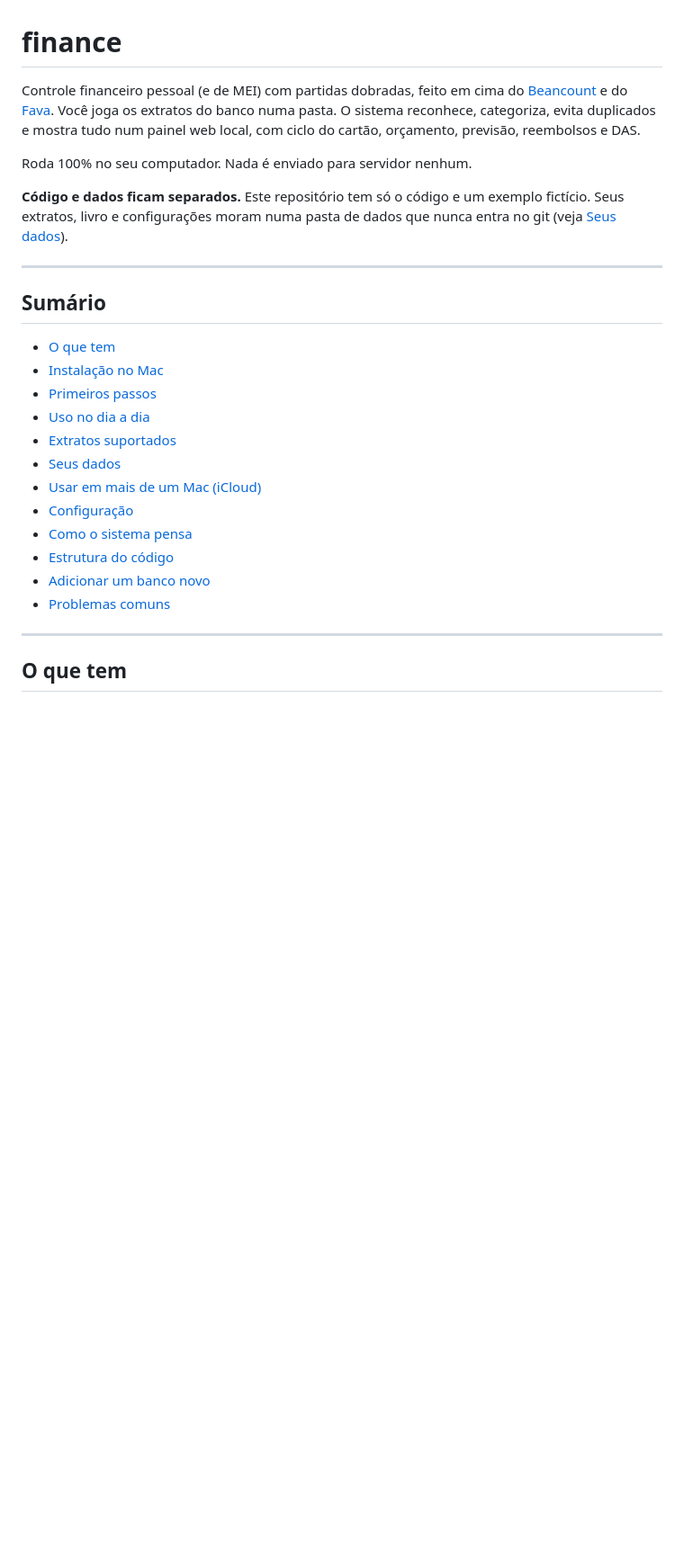
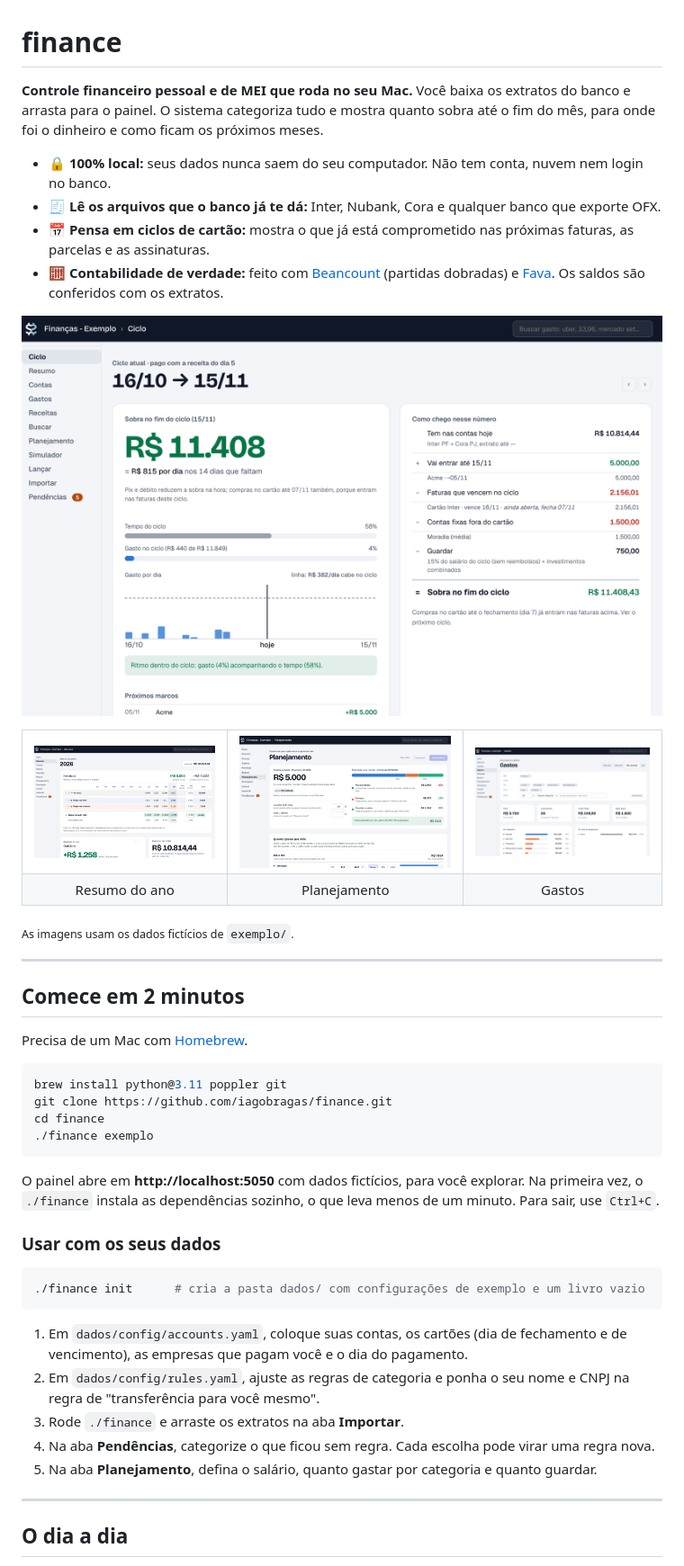
Before and after one commit to iagobragas/finance, a Markdown page: README.md, the part around one of its changes. Shown at 90% size. Rendered like a GitHub page; pictures changed too: docs/ciclo.png (added), docs/gastos.png (added), docs/planejamento.png (added); blank space fills up the shorter version.

````diff
--- a/README.md
+++ b/README.md
@@ -1,29 +1,57 @@
 # finance
 
-Controle financeiro pessoal (e de MEI) com partidas dobradas, feito em cima do [Beancount](https://beancount.github.io/docs/) e do [Fava](https://beancount.github.io/fava/). Você joga os extratos do banco numa pasta. O sistema reconhece, categoriza, evita duplicados e mostra tudo num painel web local, com ciclo do cartão, orçamento, previsão, reembolsos e DAS.
+**Controle financeiro pessoal e de MEI que roda no seu Mac.** Você baixa os extratos do banco e arrasta para o painel. O sistema categoriza tudo e mostra quanto sobra até o fim do mês, para onde foi o dinheiro e como ficam os próximos meses.
 
-Roda 100% no seu computador. Nada é enviado para servidor nenhum.
+- 🔒 **100% local:** seus dados nunca saem do seu computador. Não tem conta, nuvem nem login no banco.
+- 🧾 **Lê os arquivos que o banco já te dá:** Inter, Nubank, Cora e qualquer banco que exporte OFX.
+- 📅 **Pensa em ciclos de cartão:** mostra o que já está comprometido nas próximas faturas, as parcelas e as assinaturas.
+- 🧮 **Contabilidade de verdade:** feito com [Beancount](https://beancount.github.io/docs/) (partidas dobradas) e [Fava](https://beancount.github.io/fava/). Os saldos são conferidos com os extratos.
 
-**Código e dados ficam separados.** Este repositório tem só o código e um exemplo fictício. Seus extratos, livro e configurações moram numa pasta de dados que nunca entra no git (veja [Seus dados](#seus-dados)).
+![Aba Ciclo: quanto sobra até o fim do ciclo](docs/ciclo.png)
+
+<table>
+<tr>
+<td><img src="docs/resumo.png" alt="Resumo do ano"></td>
+<td><img src="docs/planejamento.png" alt="Planejamento por categoria"></td>
+<td><img src="docs/gastos.png" alt="Gastos por categoria"></td>
+</tr>
+<tr>
+<td align="center">Resumo do ano</td>
+<td align="center">Planejamento</td>
+<td align="center">Gastos</td>
+</tr>
+</table>
+
+<sub>As imagens usam os dados fictícios de <code>exemplo/</code>.</sub>
 
 ---
 
-## Sumário
+## Comece em 2 minutos
 
-- [O que tem](#o-que-tem)
-- [Instalação no Mac](#instalação-no-mac)
-- [Primeiros passos](#primeiros-passos)
-- [Uso no dia a dia](#uso-no-dia-a-dia)
-- [Extratos suportados](#extratos-suportados)
-- [Seus dados](#seus-dados)
-- [Usar em mais de um Mac (iCloud)](#usar-em-mais-de-um-mac-icloud)
-- [Configuração](#configuração)
-- [Como o sistema pensa](#como-o-sistema-pensa)
-- [Estrutura do código](#estrutura-do-código)
-- [Adicionar um banco novo](#adicionar-um-banco-novo)
-- [Problemas comuns](#problemas-comuns)
+Precisa de um Mac com [Homebrew](https://brew.sh).
+
+```sh
+brew install python@3.11 poppler git
+git clone https://github.com/iagobragas/finance.git
+cd finance
+./finance exemplo
+```
+
+O painel abre em **http://localhost:5050** com dados fictícios, para você explorar. Na primeira vez, o `./finance` instala as dependências sozinho, o que leva menos de um minuto. Para sair, use `Ctrl+C`.
+
+### Usar com os seus dados
+
+```sh
+./finance init      # cria a pasta dados/ com configurações de exemplo e um livro vazio
+```
+
+1. Em `dados/config/accounts.yaml`, coloque suas contas, os cartões (dia de fechamento e de vencimento), as empresas que pagam você e o dia do pagamento.
+2. Em `dados/config/rules.yaml`, ajuste as regras de categoria e ponha o seu nome e CNPJ na regra de "transferência para você mesmo".
+3. Rode `./finance` e arraste os extratos na aba **Importar**.
+4. Na aba **Pendências**, categorize o que ficou sem regra. Cada escolha pode virar uma regra nova.
+5. Na aba **Planejamento**, defina o salário, quanto gastar por categoria e quanto guardar.
 
 ---
 
-## O que tem
+## O dia a dia
 
````
Also changed, not shown: other parts of README.md (+115 -169 lines), 4 other files.
